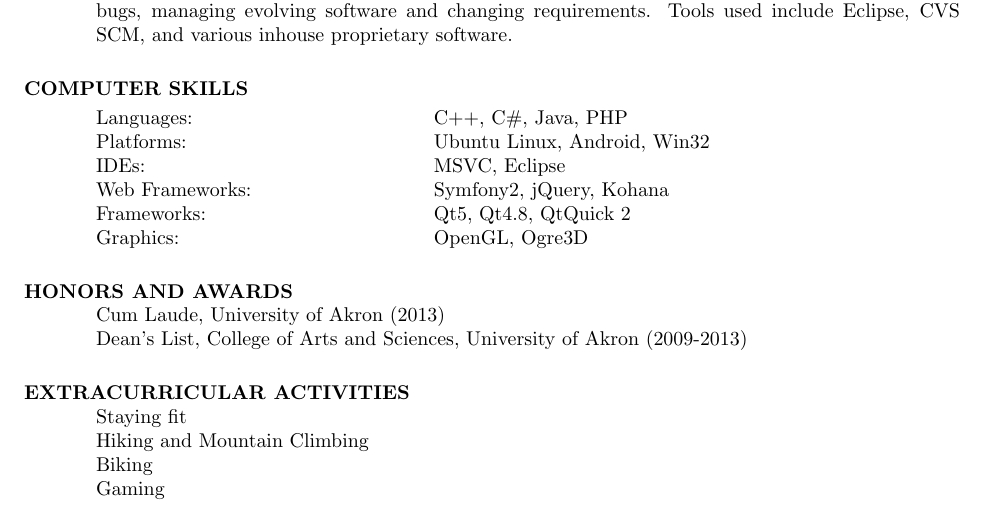
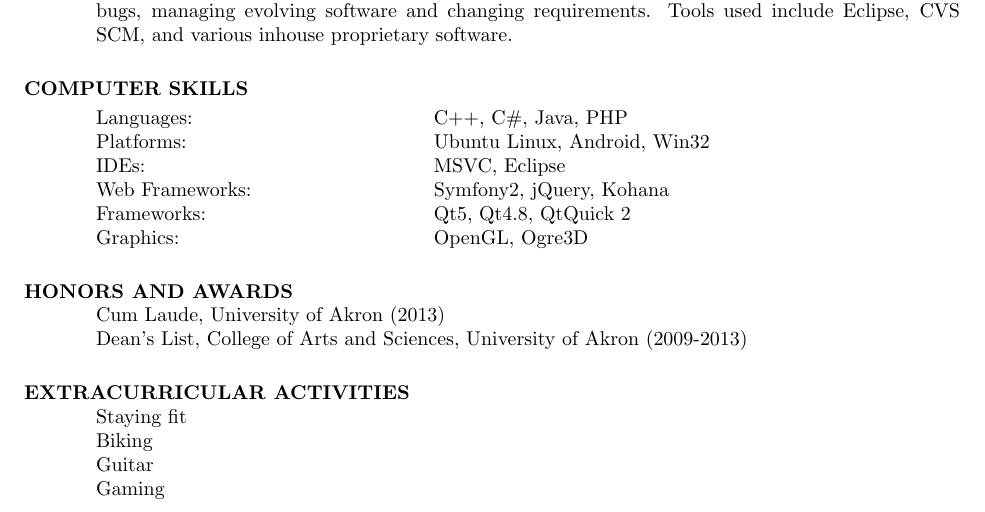
Before and after one commit to RossRothenstine/Resume, a LaTeX CV (Resume.tex): part of the page, cut so that both start at the same text. Compiled offline with pdfLaTeX.

Commit message:
Update Activities

```diff
--- a/Resume.tex
+++ b/Resume.tex
@@ -56,14 +56,15 @@
   Frameworks: \> Qt5, Qt4.8, QtQuick 2 \\
   Graphics: \> OpenGL, Ogre3D
   \end{tabbing}
+
 \section{HONORS AND AWARDS}
     Cum Laude, University of Akron (2013) \\
     Dean's List, College of Arts and Sciences, University of Akron (2009-2013)
 
 \section{EXTRACURRICULAR ACTIVITIES}
     Staying fit \\
-    Hiking and Mountain Climbing \\
     Biking \\
+    Guitar \\
     Gaming
 
 \end{resume}
```
